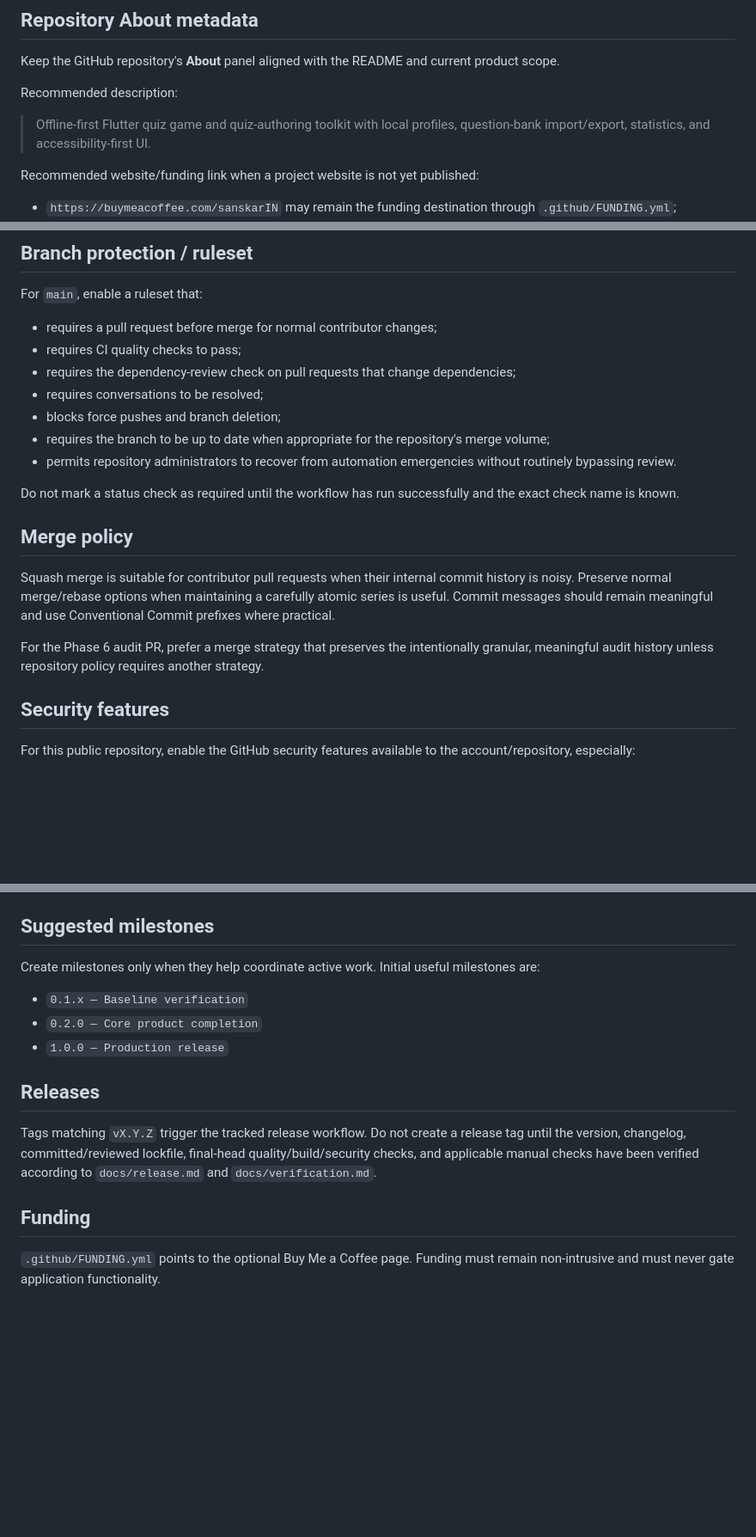
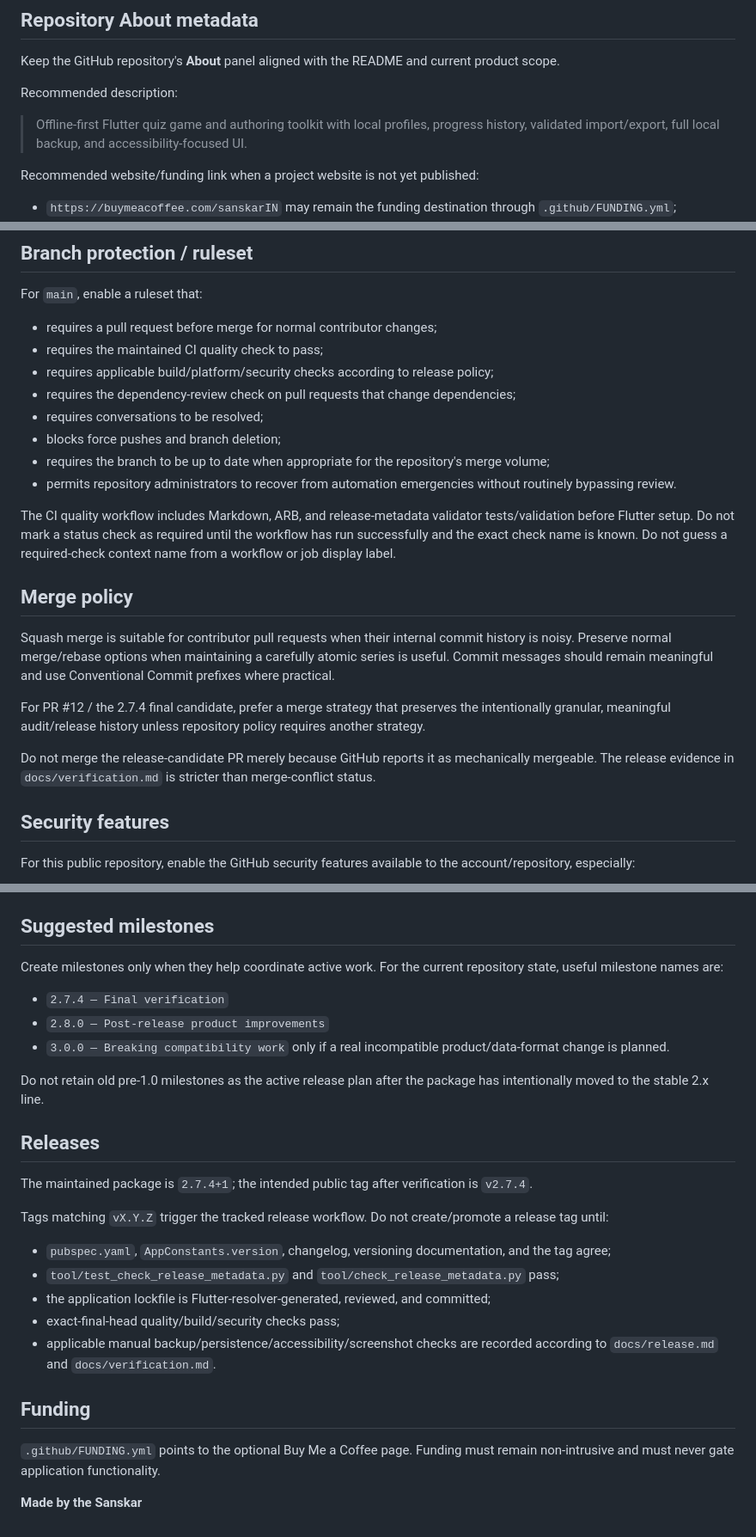
Before and after one commit to sanskarIN/quizforge, a Markdown page: docs/repository-settings.md, 3 parts joined by grey strips. Shown at 86% size. Rendered like a GitHub page; blank space fills up the shorter version.

Commit message:
docs: modernize repository settings for 2.7.4

```diff
--- a/docs/repository-settings.md
+++ b/docs/repository-settings.md
@@ -8,7 +8,7 @@ Keep the GitHub repository's **About** panel aligned with the README and current
 
 Recommended description:
 
-> Offline-first Flutter quiz game and quiz-authoring toolkit with local profiles, question-bank import/export, statistics, and accessibility-first UI.
+> Offline-first Flutter quiz game and authoring toolkit with local profiles, progress history, validated import/export, full local backup, and accessibility-focused UI.
 
 Recommended website/funding link when a project website is not yet published:
 
@@ -40,20 +40,23 @@ Use `main` as the default branch.
 For `main`, enable a ruleset that:
 
 - requires a pull request before merge for normal contributor changes;
-- requires CI quality checks to pass;
+- requires the maintained CI quality check to pass;
+- requires applicable build/platform/security checks according to release policy;
 - requires the dependency-review check on pull requests that change dependencies;
 - requires conversations to be resolved;
 - blocks force pushes and branch deletion;
 - requires the branch to be up to date when appropriate for the repository's merge volume;
 - permits repository administrators to recover from automation emergencies without routinely bypassing review.
 
-Do not mark a status check as required until the workflow has run successfully and the exact check name is known.
+The CI quality workflow includes Markdown, ARB, and release-metadata validator tests/validation before Flutter setup. Do not mark a status check as required until the workflow has run successfully and the exact check name is known. Do not guess a required-check context name from a workflow or job display label.
 
 ## Merge policy
 
 Squash merge is suitable for contributor pull requests when their internal commit history is noisy. Preserve normal merge/rebase options when maintaining a carefully atomic series is useful. Commit messages should remain meaningful and use Conventional Commit prefixes where practical.
 
-For the Phase 6 audit PR, prefer a merge strategy that preserves the intentionally granular, meaningful audit history unless repository policy requires another strategy.
+For PR #12 / the 2.7.4 final candidate, prefer a merge strategy that preserves the intentionally granular, meaningful audit/release history unless repository policy requires another strategy.
+
+Do not merge the release-candidate PR merely because GitHub reports it as mechanically mergeable. The release evidence in `docs/verification.md` is stricter than merge-conflict status.
 
 ## Security features
 
@@ -101,16 +106,28 @@ Bugs and actionable feature work should remain in Issues because issues are easi
 
 ## Suggested milestones
 
-Create milestones only when they help coordinate active work. Initial useful milestones are:
+Create milestones only when they help coordinate active work. For the current repository state, useful milestone names are:
 
-- `0.1.x — Baseline verification`
-- `0.2.0 — Core product completion`
-- `1.0.0 — Production release`
+- `2.7.4 — Final verification`
+- `2.8.0 — Post-release product improvements`
+- `3.0.0 — Breaking compatibility work` only if a real incompatible product/data-format change is planned.
+
+Do not retain old pre-1.0 milestones as the active release plan after the package has intentionally moved to the stable 2.x line.
 
 ## Releases
 
-Tags matching `vX.Y.Z` trigger the tracked release workflow. Do not create a release tag until the version, changelog, committed/reviewed lockfile, final-head quality/build/security checks, and applicable manual checks have been verified according to `docs/release.md` and `docs/verification.md`.
+The maintained package is `2.7.4+1`; the intended public tag after verification is `v2.7.4`.
+
+Tags matching `vX.Y.Z` trigger the tracked release workflow. Do not create/promote a release tag until:
+
+- `pubspec.yaml`, `AppConstants.version`, changelog, versioning documentation, and the tag agree;
+- `tool/test_check_release_metadata.py` and `tool/check_release_metadata.py` pass;
+- the application lockfile is Flutter-resolver-generated, reviewed, and committed;
+- exact-final-head quality/build/security checks pass;
+- applicable manual backup/persistence/accessibility/screenshot checks are recorded according to `docs/release.md` and `docs/verification.md`.
 
 ## Funding
 
 `.github/FUNDING.yml` points to the optional Buy Me a Coffee page. Funding must remain non-intrusive and must never gate application functionality.
+
+**Made by the Sanskar**
```
Also changed, not shown: other parts of docs/repository-settings.md (+2 -0 lines).
